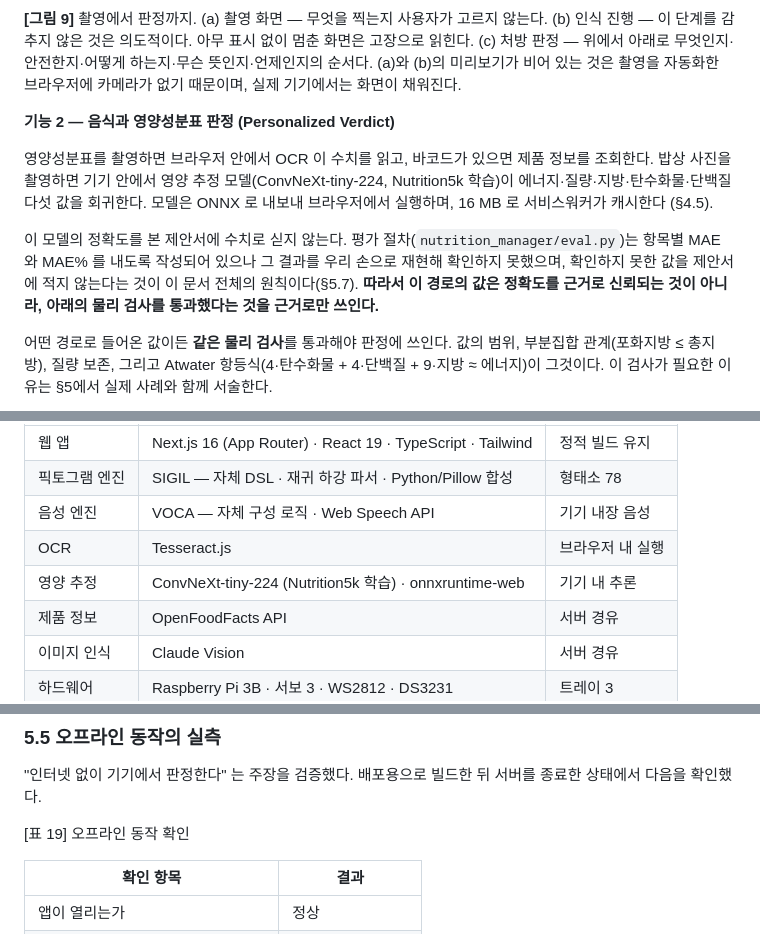
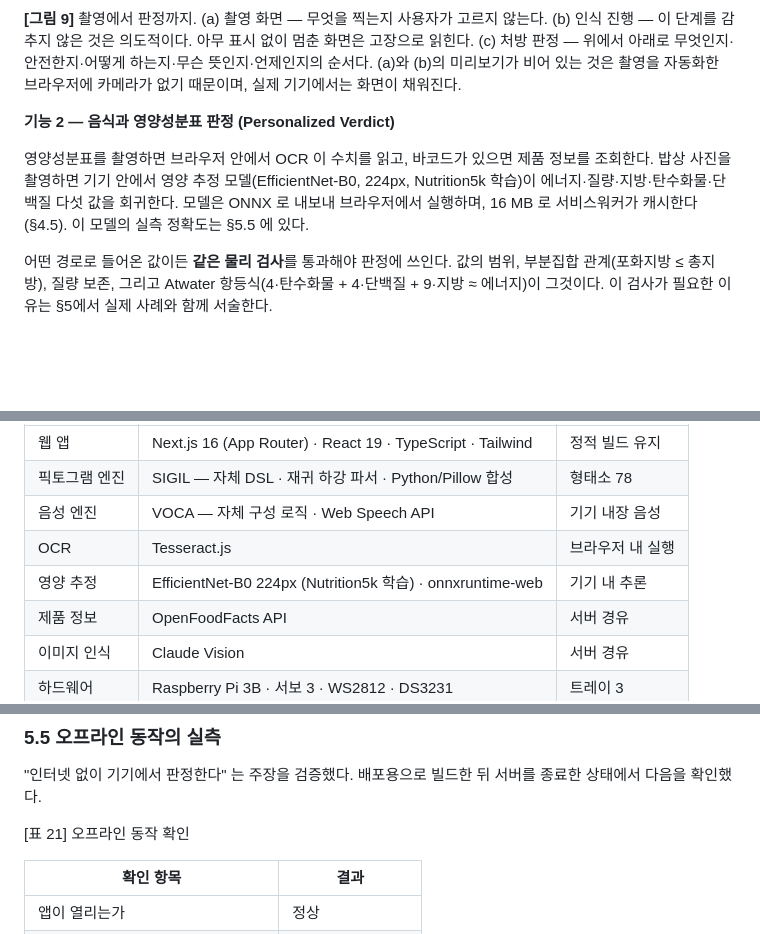
Before and after one commit to n1a2m3y4u5n/snapcare, a Markdown page: docs/proposal/proposal_ko.md, 3 parts joined by grey strips. Rendered like a GitHub page; blank space fills up the shorter version.

```diff
--- a/docs/proposal/proposal_ko.md
+++ b/docs/proposal/proposal_ko.md
@@ -395,9 +395,7 @@ SnapCare 는 라벨을 읽어 주는 도구가 아니라 **판정하는 도구**
 
 **기능 2 — 음식과 영양성분표 판정 (Personalized Verdict)**
 
-영양성분표를 촬영하면 브라우저 안에서 OCR 이 수치를 읽고, 바코드가 있으면 제품 정보를 조회한다. 밥상 사진을 촬영하면 기기 안에서 영양 추정 모델(ConvNeXt-tiny-224, Nutrition5k 학습)이 에너지·질량·지방·탄수화물·단백질 다섯 값을 회귀한다. 모델은 ONNX 로 내보내 브라우저에서 실행하며, 16 MB 로 서비스워커가 캐시한다 (§4.5).
-
-이 모델의 정확도를 본 제안서에 수치로 싣지 않는다. 평가 절차(`nutrition_manager/eval.py`)는 항목별 MAE 와 MAE% 를 내도록 작성되어 있으나 그 결과를 우리 손으로 재현해 확인하지 못했으며, 확인하지 못한 값을 제안서에 적지 않는다는 것이 이 문서 전체의 원칙이다(§5.7). **따라서 이 경로의 값은 정확도를 근거로 신뢰되는 것이 아니라, 아래의 물리 검사를 통과했다는 것을 근거로만 쓰인다.**
+영양성분표를 촬영하면 브라우저 안에서 OCR 이 수치를 읽고, 바코드가 있으면 제품 정보를 조회한다. 밥상 사진을 촬영하면 기기 안에서 영양 추정 모델(EfficientNet-B0, 224px, Nutrition5k 학습)이 에너지·질량·지방·탄수화물·단백질 다섯 값을 회귀한다. 모델은 ONNX 로 내보내 브라우저에서 실행하며, 16 MB 로 서비스워커가 캐시한다 (§4.5). 이 모델의 실측 정확도는 §5.5 에 있다.
 
 어떤 경로로 들어온 값이든 **같은 물리 검사**를 통과해야 판정에 쓰인다. 값의 범위, 부분집합 관계(포화지방 ≤ 총지방), 질량 보존, 그리고 Atwater 항등식(4·탄수화물 + 4·단백질 + 9·지방 ≈ 에너지)이 그것이다. 이 검사가 필요한 이유는 §5에서 실제 사례와 함께 서술한다.
 
@@ -491,7 +489,7 @@ WCAG 1.4.1 은 색만으로 뜻을 전달하지 말 것을 요구하며, 색상
 | 픽토그램 엔진 | SIGIL — 자체 DSL · 재귀 하강 파서 · Python/Pillow 합성 | 형태소 78 |
 | 음성 엔진 | VOCA — 자체 구성 로직 · Web Speech API | 기기 내장 음성 |
 | OCR | Tesseract.js | 브라우저 내 실행 |
-| 영양 추정 | ConvNeXt-tiny-224 (Nutrition5k 학습) · onnxruntime-web | 기기 내 추론 |
+| 영양 추정 | EfficientNet-B0 224px (Nutrition5k 학습) · onnxruntime-web | 기기 내 추론 |
 | 제품 정보 | OpenFoodFacts API | 서버 경유 |
 | 이미지 인식 | Claude Vision | 서버 경유 |
 | 하드웨어 | Raspberry Pi 3B · 서보 3 · WS2812 · DS3231 | 트레이 3 |
@@ -810,7 +850,7 @@ def escalate(c: 'Check | None') -> str:
 
 "인터넷 없이 기기에서 판정한다" 는 주장을 검증했다. 배포용으로 빌드한 뒤 서버를 종료한 상태에서 다음을 확인했다.
 
-[표 19] 오프라인 동작 확인
+[표 21] 오프라인 동작 확인
 
 | 확인 항목 | 결과 |
 |---|---|
```
Also changed, not shown: other parts of docs/proposal/proposal_ko.md (+44 -2 lines), docs/proposal/fig/chart08_model_mae.png (added), 4 other files.
